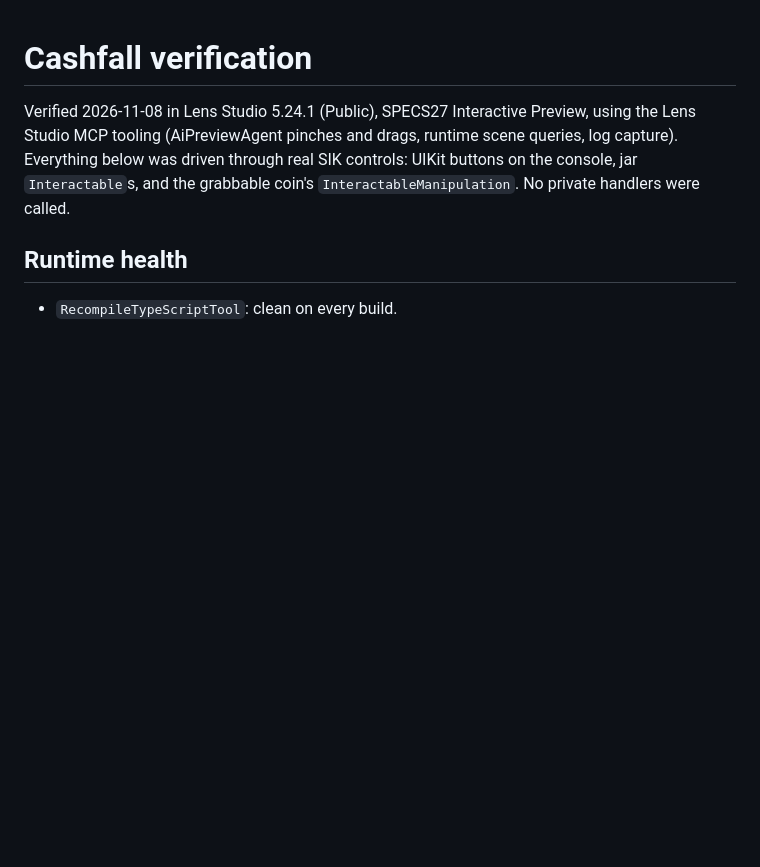
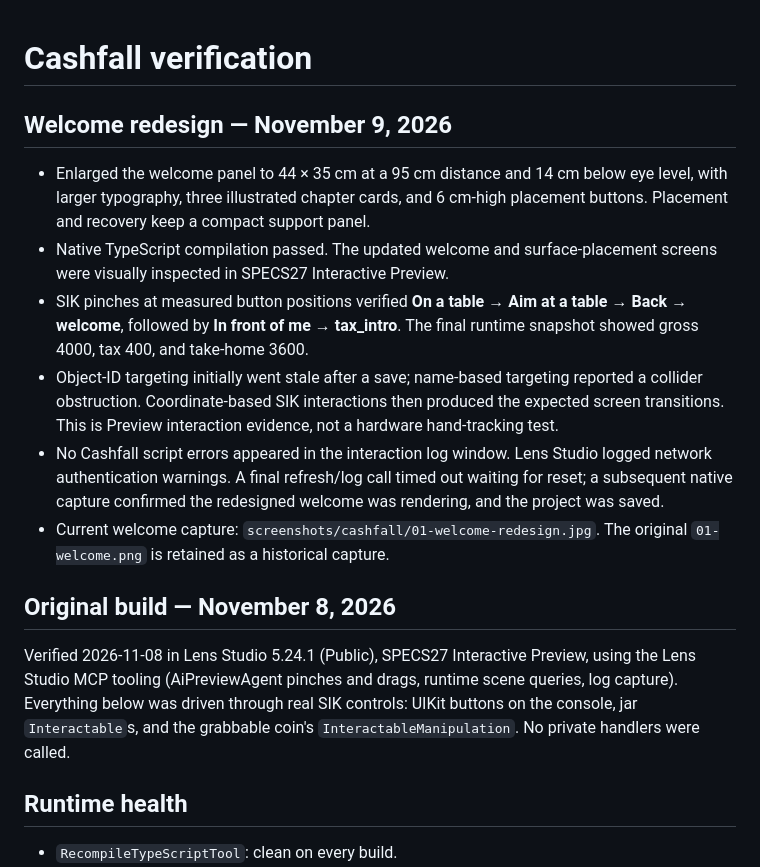
Before and after one commit to nataliesoul/money-garden, a Markdown page: devpost/verification.md, the part around the change. Rendered like a GitHub page; blank space fills up the shorter version.

```diff
--- a/devpost/verification.md
+++ b/devpost/verification.md
@@ -1,4 +1,15 @@
 # Cashfall verification
+
+## Welcome redesign — November 9, 2026
+
+- Enlarged the welcome panel to 44 × 35 cm at a 95 cm distance and 14 cm below eye level, with larger typography, three illustrated chapter cards, and 6 cm-high placement buttons. Placement and recovery keep a compact support panel.
+- Native TypeScript compilation passed. The updated welcome and surface-placement screens were visually inspected in SPECS27 Interactive Preview.
+- SIK pinches at measured button positions verified **On a table → Aim at a table → Back → welcome**, followed by **In front of me → tax_intro**. The final runtime snapshot showed gross 4000, tax 400, and take-home 3600.
+- Object-ID targeting initially went stale after a save; name-based targeting reported a collider obstruction. Coordinate-based SIK interactions then produced the expected screen transitions. This is Preview interaction evidence, not a hardware hand-tracking test.
+- No Cashfall script errors appeared in the interaction log window. Lens Studio logged network authentication warnings. A final refresh/log call timed out waiting for reset; a subsequent native capture confirmed the redesigned welcome was rendering, and the project was saved.
+- Current welcome capture: `screenshots/cashfall/01-welcome-redesign.jpg`. The original `01-welcome.png` is retained as a historical capture.
+
+## Original build — November 8, 2026
 
 Verified 2026-11-08 in Lens Studio 5.24.1 (Public), SPECS27 Interactive Preview, using the Lens Studio MCP tooling (AiPreviewAgent pinches and drags, runtime scene queries, log capture). Everything below was driven through real SIK controls: UIKit buttons on the console, jar `Interactable`s, and the grabbable coin's `InteractableManipulation`. No private handlers were called.
 
```
Also changed, not shown: README.md (+2 -2 lines), devpost/screenshots/cashfall/01-welcome-redesign.jpg (added), 3 other files.
